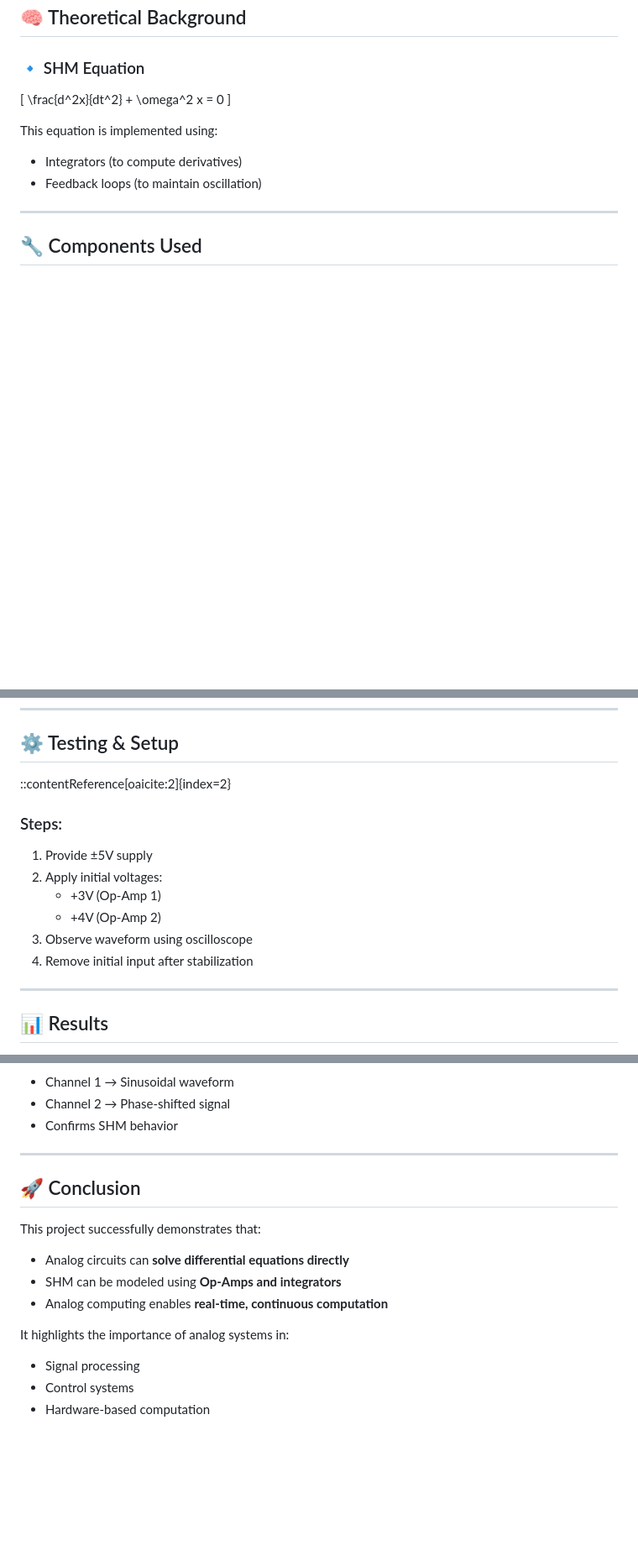
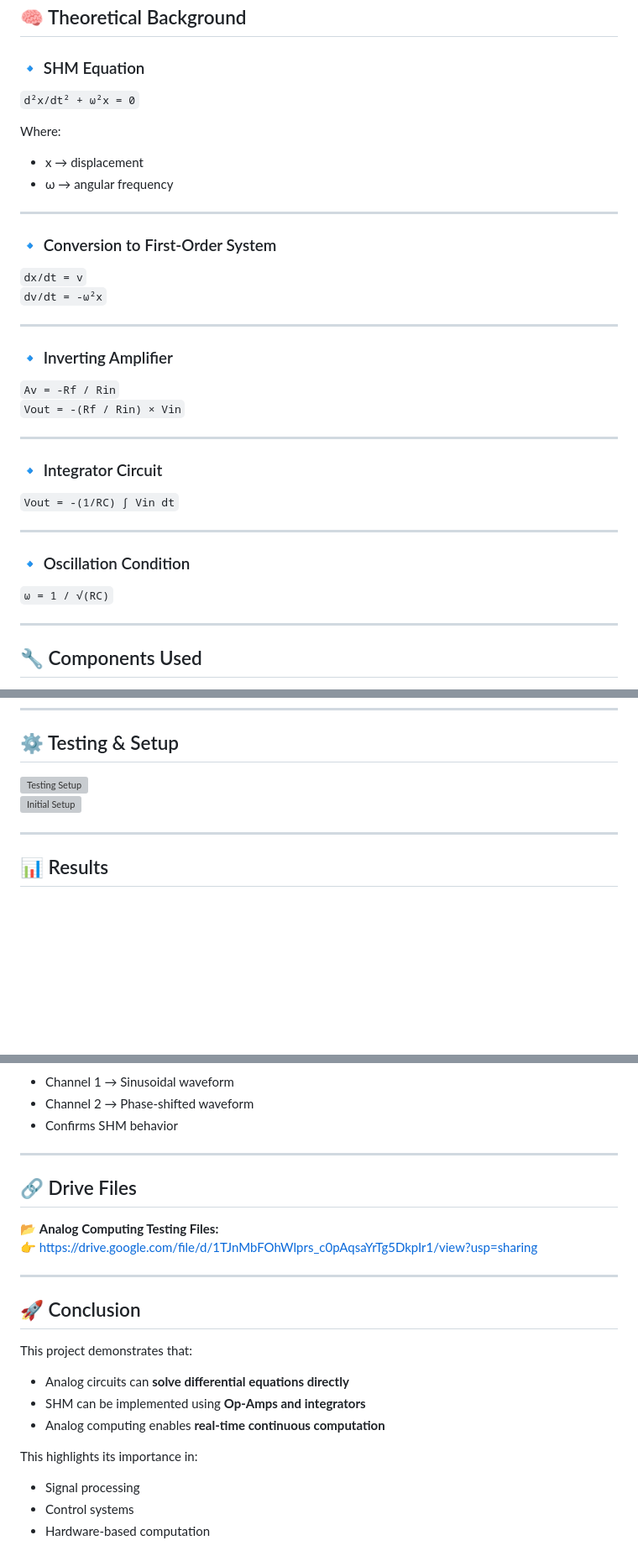
Before and after one commit to Ravish2807/D14_MFC3_Reconstruction-and-Denoising-of-EEG-Signals-using-ADMM, a Markdown page: Analog_Computing_D14/README.md, 3 parts joined by grey strips. Shown at 84% size. Drawn GitHub-style; blank space fills up the shorter version; grey boxes are pictures that could not be loaded.

```diff
--- a/Analog_Computing_D14/README.md
+++ b/Analog_Computing_D14/README.md
@@ -68,13 +69,37 @@ Unlike digital computation, this system uses **continuous electrical signals** t
 
 ### 🔹 SHM Equation
 
-\[
-\frac{d^2x}{dt^2} + \omega^2 x = 0
-\]
+`d²x/dt² + ω²x = 0`
 
-This equation is implemented using:
-- Integrators (to compute derivatives)
-- Feedback loops (to maintain oscillation)
+Where:
+- x → displacement
+- ω → angular frequency
+
+---
+
+### 🔹 Conversion to First-Order System
+
+`dx/dt = v`
+`dv/dt = -ω²x`
+
+---
+
+### 🔹 Inverting Amplifier
+
+`Av = -Rf / Rin`
+`Vout = -(Rf / Rin) × Vin`
+
+---
+
+### 🔹 Integrator Circuit
+
+`Vout = -(1/RC) ∫ Vin dt`
+
+---
+
+### 🔹 Oscillation Condition
+
+`ω = 1 / √(RC)`
 
 ---
 
@@ -117,17 +130,8 @@ This equation is implemented using:
 
 ## ⚙️ Testing & Setup
 
-
-::contentReference[oaicite:2]{index=2}
-
-
-### Steps:
-1. Provide ±5V supply
-2. Apply initial voltages:
-   - +3V (Op-Amp 1)
-   - +4V (Op-Amp 2)
-3. Observe waveform using oscilloscope
-4. Remove initial input after stabilization
+![Testing Setup](image4.png)
+![Initial Setup](image5.png)
 
 ---
 
@@ -139,19 +141,26 @@ This equation is implemented using:
 
 - Channel 1 → Sinusoidal waveform
-- Channel 2 → Phase-shifted signal
+- Channel 2 → Phase-shifted waveform
 - Confirms SHM behavior
+
+---
+
+## 🔗 Drive Files
+
+📂 **Analog Computing Testing Files:**
+👉 https://drive.google.com/file/d/1TJnMbFOhWlprs_c0pAqsaYrTg5DkpIr1/view?usp=sharing
 
 ---
 
 ## 🚀 Conclusion
 
-This project successfully demonstrates that:
+This project demonstrates that:
 
 - Analog circuits can **solve differential equations directly**
-- SHM can be modeled using **Op-Amps and integrators**
-- Analog computing enables **real-time, continuous computation**
+- SHM can be implemented using **Op-Amps and integrators**
+- Analog computing enables **real-time continuous computation**
 
-It highlights the importance of analog systems in:
+This highlights its importance in:
 - Signal processing
 - Control systems
 - Hardware-based computation
```
Also changed, not shown: other parts of Analog_Computing_D14/README.md (+6 -19 lines).
